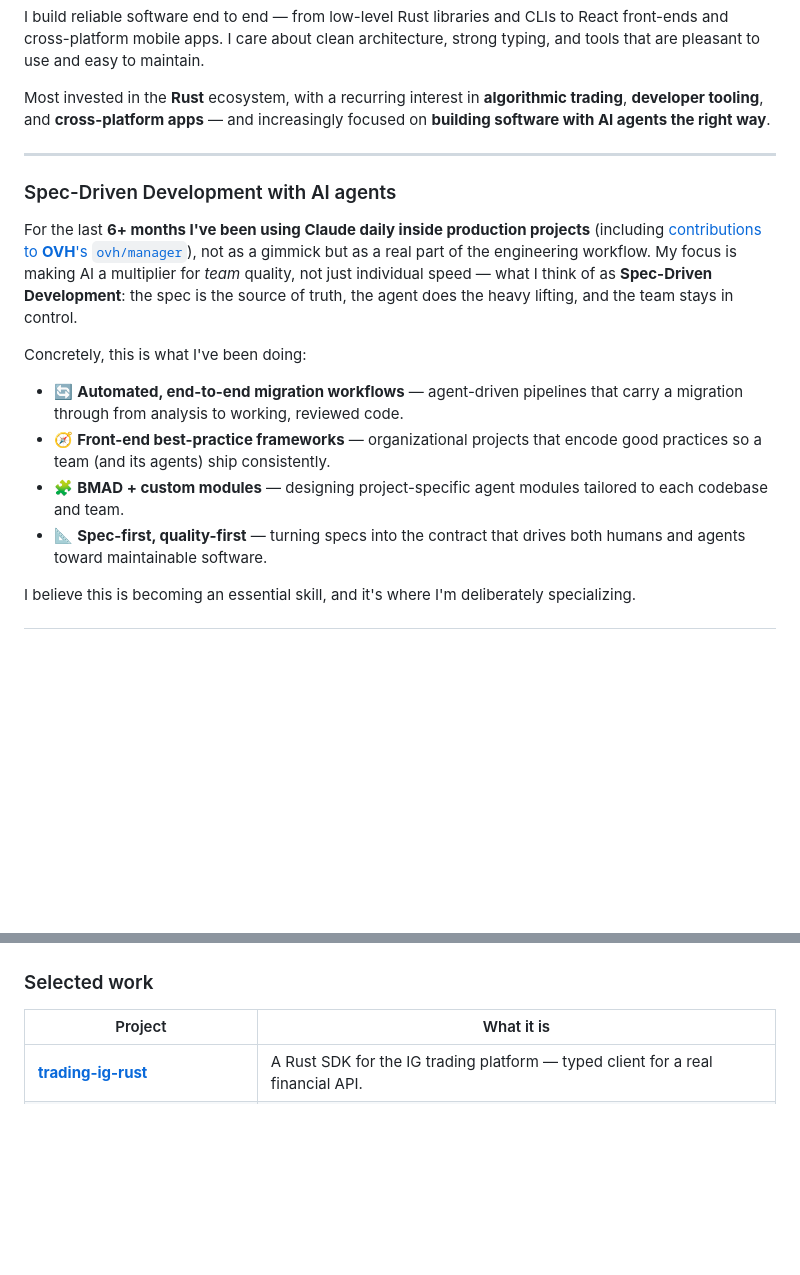
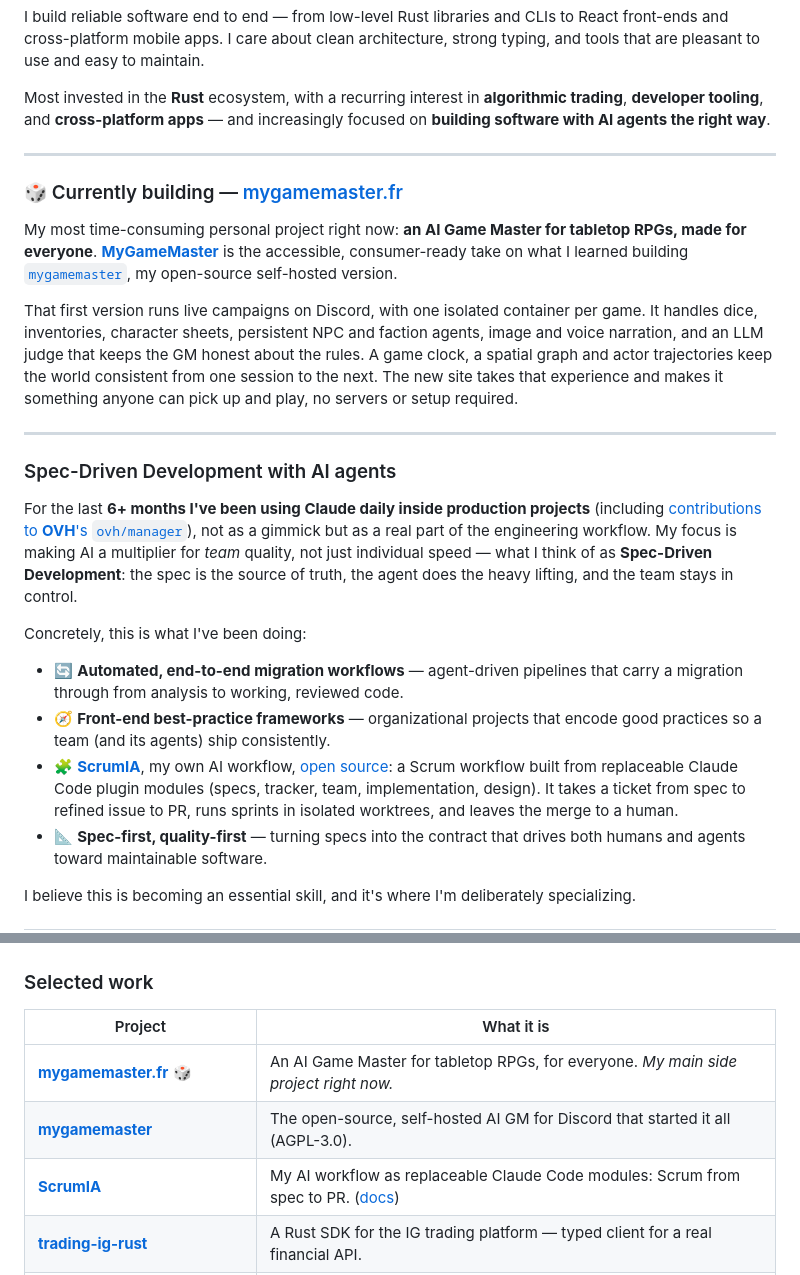
Before and after one commit to tibs245/tibs245, a Markdown page: README.md, 2 parts joined by grey strips. GitHub-like rendering; blank space fills up the shorter version.

Commit message:
Feature mygamemaster.fr and ScrumIA in profile README
Co-Authored-By: Claude Opus 5.5 <noreply@anthropic.com>
Claude-Session: https://claude.ai/code/session_01LRs4rbWs9qGVEZ5msX9gWD

```diff
--- a/README.md
+++ b/README.md
@@ -23,6 +23,24 @@ increasingly focused on **building software with AI agents the right way**.
 
 ---
 
+### 🎲 Currently building — [mygamemaster.fr](https://mygamemaster.fr)
+
+My most time-consuming personal project right now: **an AI Game Master for
+tabletop RPGs, made for everyone**. [**MyGameMaster**](https://mygamemaster.fr)
+is the accessible, consumer-ready take on what I learned building
+[`mygamemaster`](https://github.com/tibs245/mygamemaster), my open-source
+self-hosted version.
+
+That first version runs live campaigns on Discord, with one isolated container
+per game. It handles dice, inventories, character sheets, persistent NPC and
+faction agents, image and voice narration, and an LLM judge that keeps the GM
+honest about the rules. A game clock, a spatial graph and actor trajectories
+keep the world consistent from one session to the next. The new site takes
+that experience and makes it something anyone can pick up and play, no
+servers or setup required.
+
+---
+
 ### Spec-Driven Development with AI agents
 
 For the last **6+ months I've been using Claude daily inside production projects**
@@ -38,8 +56,11 @@ Concretely, this is what I've been doing:
   carry a migration through from analysis to working, reviewed code.
 - 🧭 **Front-end best-practice frameworks** — organizational projects that encode
   good practices so a team (and its agents) ship consistently.
-- 🧩 **BMAD + custom modules** — designing project-specific agent modules
-  tailored to each codebase and team.
+- 🧩 **[ScrumIA](https://tibs245.github.io/scrumia/)**, my own AI workflow,
+  [open source](https://github.com/tibs245/scrumia): a Scrum workflow built
+  from replaceable Claude Code plugin modules (specs, tracker, team,
+  implementation, design). It takes a ticket from spec to refined issue to
+  PR, runs sprints in isolated worktrees, and leaves the merge to a human.
 - 📐 **Spec-first, quality-first** — turning specs into the contract that drives
   both humans and agents toward maintainable software.
 
@@ -62,6 +83,9 @@ specializing.
 
 | Project | What it is |
 | --- | --- |
+| **[mygamemaster.fr](https://mygamemaster.fr)** 🎲 | An AI Game Master for tabletop RPGs, for everyone. *My main side project right now.* |
+| **[mygamemaster](https://github.com/tibs245/mygamemaster)** | The open-source, self-hosted AI GM for Discord that started it all (AGPL-3.0). |
+| **[ScrumIA](https://github.com/tibs245/scrumia)** | My AI workflow as replaceable Claude Code modules: Scrum from spec to PR. ([docs](https://tibs245.github.io/scrumia/)) |
 | **[trading-ig-rust](https://github.com/tibs245/trading-ig-rust)** | A Rust SDK for the IG trading platform — typed client for a real financial API. |
 | **[oria-starter](https://github.com/tibs245/oria-starter)** | *Oria* — an opinionated, organized Rust API architecture to bootstrap backends. |
 | **[passtauri](https://github.com/tibs245/passtauri)** | A desktop GUI for the `pass` password manager, built with Tauri + TypeScript. |
```
